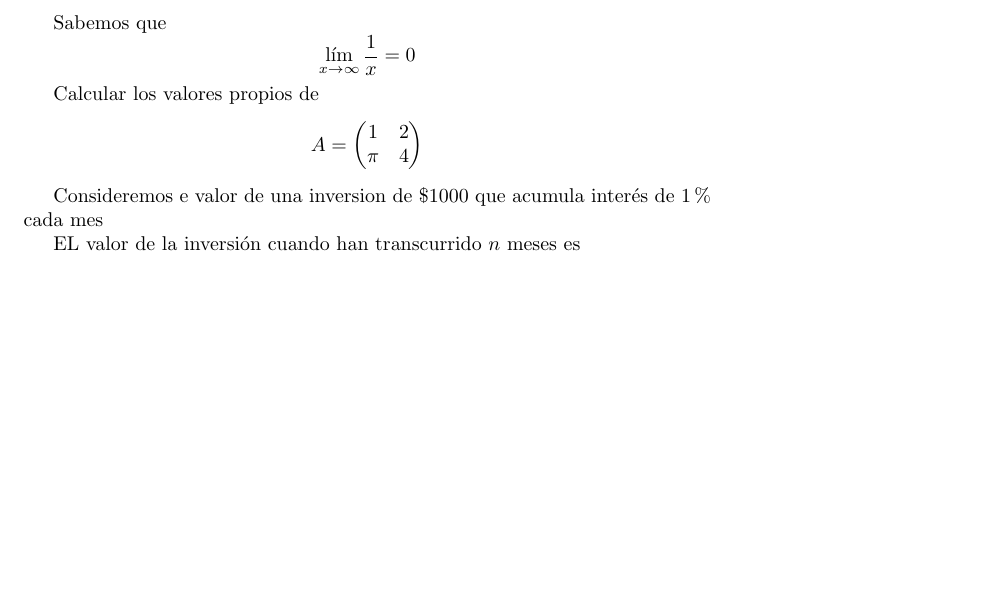
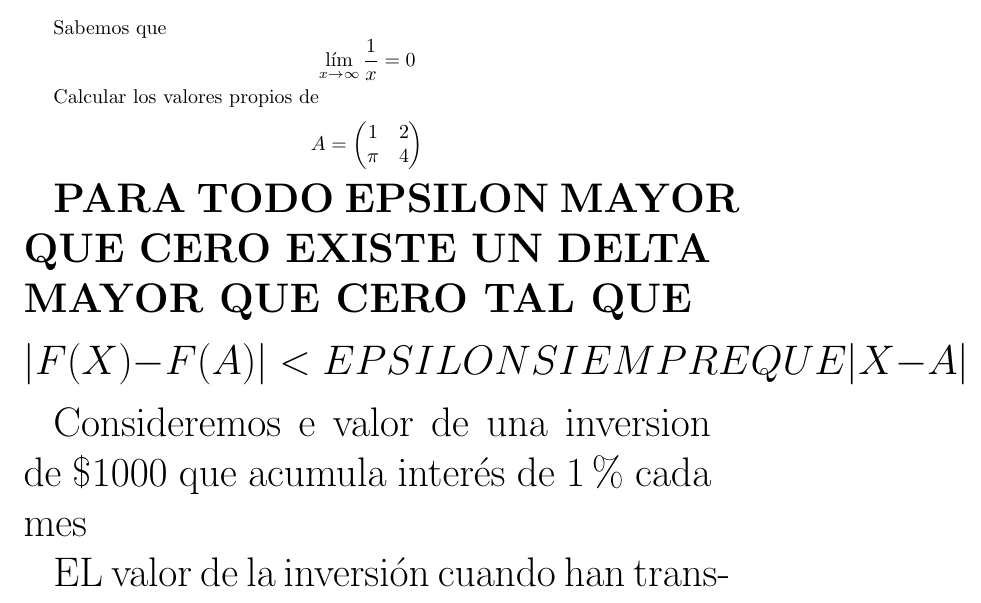
Before and after one commit to Peperoni5000/Uno, a LaTeX document (prueba.tex): part of page 1 of 2, cut so that both start at the same text, the shorter picture padded with empty space. Compiled offline with pdfLaTeX.

Commit message:
Mas pruebas

```diff
--- a/prueba.tex
+++ b/prueba.tex
@@ -20,6 +20,11 @@ Calcular los valores propios de $$A=
 \pi & 4
 \end{pmatrix}
 $$
+
+\huge
+\textbf{PARA TODO EPSILON MAYOR QUE CERO EXISTE UN DELTA MAYOR QUE CERO TAL QUE $$|F(X)-F(A)|<EPSILON SIEMPRE QUE |X-A|< DELTA$$}
+
+
 
 Consideremos e valor de una inversion de \$1000 que acumula interés de 1\% cada mes
 
```
